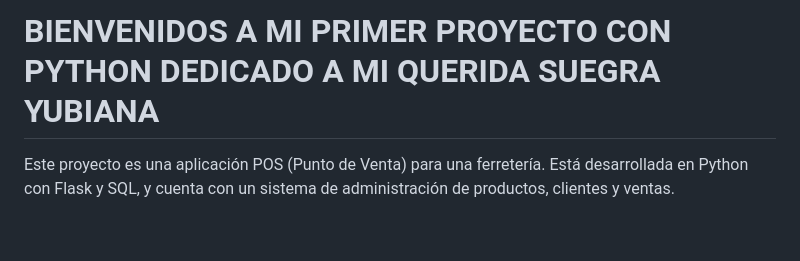
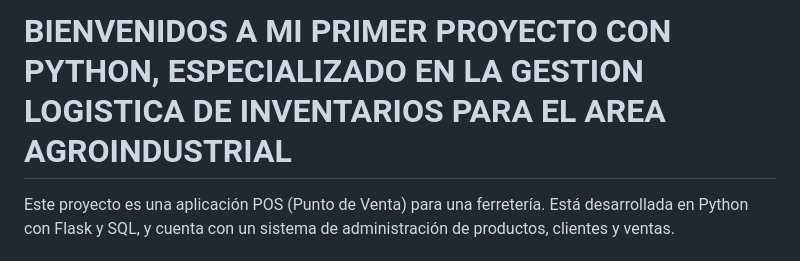
Before and after one commit to Jcarlosd27/CRUD-FERRETERIA, a Markdown page: pos_ferreteria/README.md, the part around the change. GitHub-like rendering; blank space fills up the shorter version.

```diff
--- a/pos_ferreteria/README.md
+++ b/pos_ferreteria/README.md
@@ -1,4 +1,4 @@
-# BIENVENIDOS A MI PRIMER PROYECTO CON PYTHON DEDICADO A MI QUERIDA SUEGRA YUBIANA
+# BIENVENIDOS A MI PRIMER PROYECTO CON PYTHON, ESPECIALIZADO EN LA GESTION LOGISTICA DE INVENTARIOS PARA EL AREA AGROINDUSTRIAL
 
 Este proyecto es una aplicación POS (Punto de Venta) para una ferretería. Está desarrollada en Python con Flask y SQL, y cuenta con un sistema de administración de productos, clientes y ventas.
 
```
